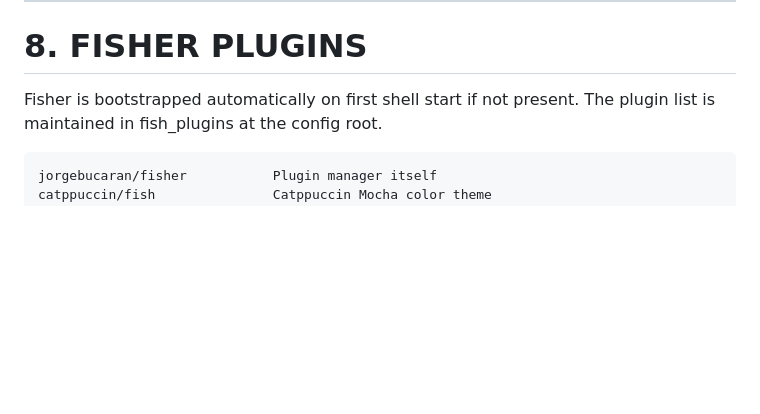
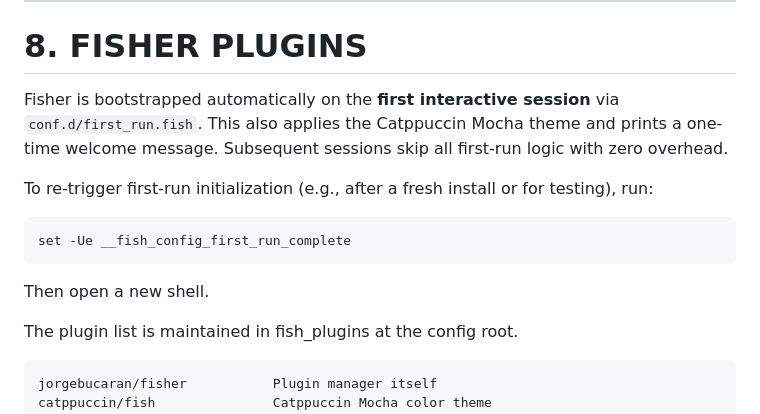
Before and after one commit to rootiest/fish-config, a Markdown page: docs/fish-config.md, the part around the change. GitHub-like rendering; blank space fills up the shorter version.

Commit message:
docs: document first-run initialization in fish-config.md

```diff
--- a/docs/fish-config.md
+++ b/docs/fish-config.md
@@ -1196,7 +1196,18 @@ fish_variables.
 
 # 8. FISHER PLUGINS
 
-Fisher is bootstrapped automatically on first shell start if not present.
+Fisher is bootstrapped automatically on the **first interactive session** via
+`conf.d/first_run.fish`. This also applies the Catppuccin Mocha theme and
+prints a one-time welcome message. Subsequent sessions skip all first-run
+logic with zero overhead.
+
+To re-trigger first-run initialization (e.g., after a fresh install or for
+testing), run:
+
+    set -Ue __fish_config_first_run_complete
+
+Then open a new shell.
+
 The plugin list is maintained in fish_plugins at the config root.
 
     jorgebucaran/fisher           Plugin manager itself
```
